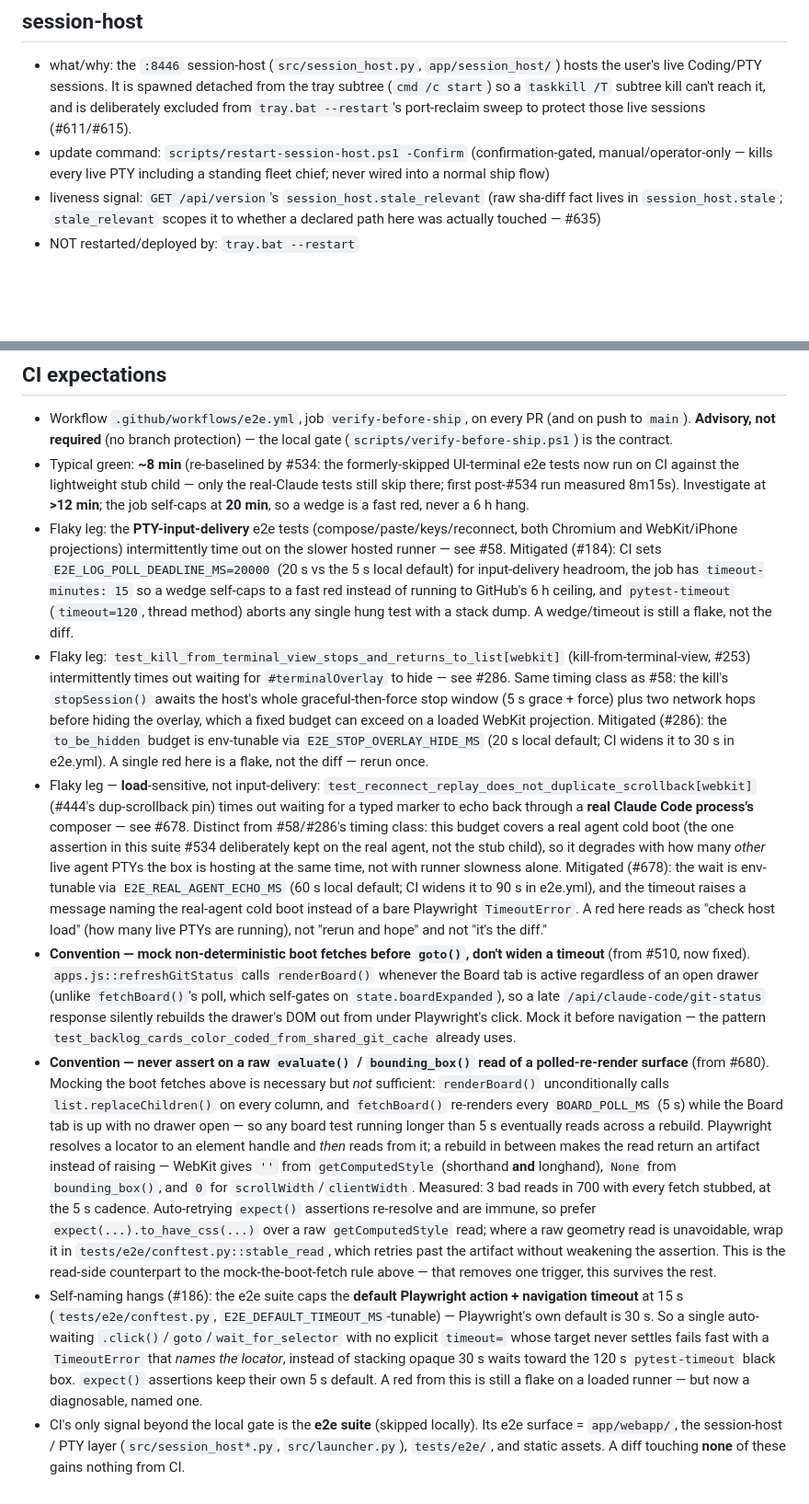
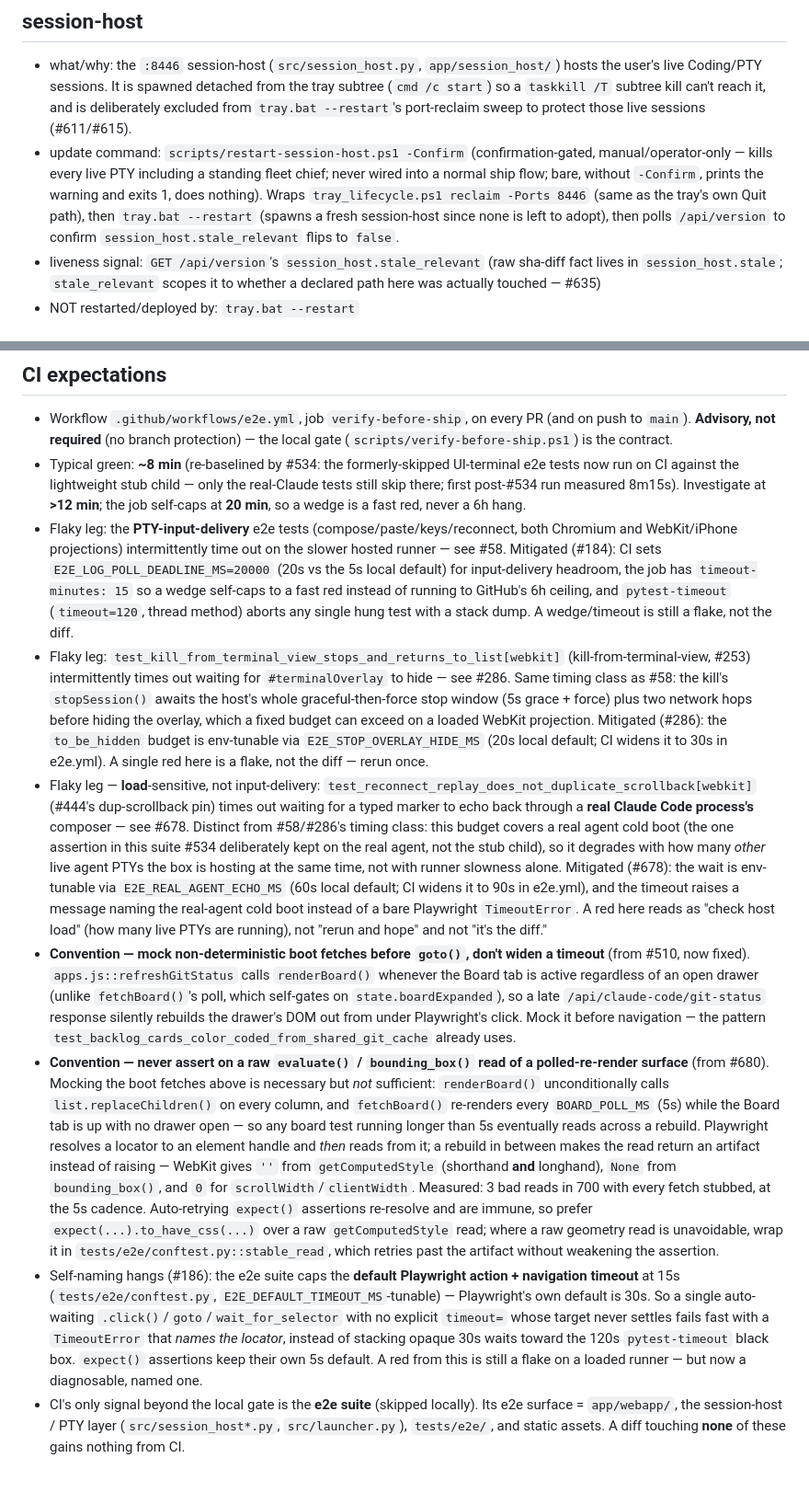
Before and after one commit to ferraroroberto/app-launcher, a Markdown page: CLAUDE.md, 2 parts joined by grey strips. Shown at 92% size. Rendered like a GitHub page; blank space fills up the shorter version.

```diff
--- a/CLAUDE.md
+++ b/CLAUDE.md
@@ -18,7 +18,7 @@ Phone-first launcher hub for the rest of the home stack. Six tabs: **Coding** (o
 
 ## session-host
 - what/why: the `:8446` session-host (`src/session_host.py`, `app/session_host/`) hosts the user's live Coding/PTY sessions. It is spawned detached from the tray subtree (`cmd /c start`) so a `taskkill /T` subtree kill can't reach it, and is deliberately excluded from `tray.bat --restart`'s port-reclaim sweep to protect those live sessions (#611/#615).
-- update command: `scripts/restart-session-host.ps1 -Confirm` (confirmation-gated, manual/operator-only — kills every live PTY including a standing fleet chief; never wired into a normal ship flow)
+- update command: `scripts/restart-session-host.ps1 -Confirm` (confirmation-gated, manual/operator-only — kills every live PTY including a standing fleet chief; never wired into a normal ship flow; bare, without `-Confirm`, prints the warning and exits 1, does nothing). Wraps `tray_lifecycle.ps1 reclaim -Ports 8446` (same as the tray's own Quit path), then `tray.bat --restart` (spawns a fresh session-host since none is left to adopt), then polls `/api/version` to confirm `session_host.stale_relevant` flips to `false`.
 - liveness signal: `GET /api/version`'s `session_host.stale_relevant` (raw sha-diff fact lives in `session_host.stale`; `stale_relevant` scopes it to whether a declared path here was actually touched — #635)
 - NOT restarted/deployed by: `tray.bat --restart`
 
@@ -38,11 +38,11 @@ Phone-first launcher hub for the rest of the home stack. Six tabs: **Coding** (o
 
 ## CI expectations
 - Workflow `.github/workflows/e2e.yml`, job `verify-before-ship`, on every PR (and on push to `main`). **Advisory, not required** (no branch protection) — the local gate (`scripts/verify-before-ship.ps1`) is the contract.
-- Typical green: **~8 min** (re-baselined by #534: the formerly-skipped UI-terminal e2e tests now run on CI against the lightweight stub child — only the real-Claude tests still skip there; first post-#534 run measured 8m15s). Investigate at **>12 min**; the job self-caps at **20 min**, so a wedge is a fast red, never a 6 h hang.
-- Flaky leg: the **PTY-input-delivery** e2e tests (compose/paste/keys/reconnect, both Chromium and WebKit/iPhone projections) intermittently time out on the slower hosted runner — see #58. Mitigated (#184): CI sets `E2E_LOG_POLL_DEADLINE_MS=20000` (20 s vs the 5 s local default) for input-delivery headroom, the job has `timeout-minutes: 15` so a wedge self-caps to a fast red instead of running to GitHub's 6 h ceiling, and `pytest-timeout` (`timeout=120`, thread method) aborts any single hung test with a stack dump. A wedge/timeout is still a flake, not the diff.
-- Flaky leg: `test_kill_from_terminal_view_stops_and_returns_to_list[webkit]` (kill-from-terminal-view, #253) intermittently times out waiting for `#terminalOverlay` to hide — see #286. Same timing class as #58: the kill's `stopSession()` awaits the host's whole graceful-then-force stop window (5 s grace + force) plus two network hops before hiding the overlay, which a fixed budget can exceed on a loaded WebKit projection. Mitigated (#286): the `to_be_hidden` budget is env-tunable via `E2E_STOP_OVERLAY_HIDE_MS` (20 s local default; CI widens it to 30 s in e2e.yml). A single red here is a flake, not the diff — rerun once.
-- Flaky leg — **load**-sensitive, not input-delivery: `test_reconnect_replay_does_not_duplicate_scrollback[webkit]` (#444's dup-scrollback pin) times out waiting for a typed marker to echo back through a **real Claude Code process's** composer — see #678. Distinct from #58/#286's timing class: this budget covers a real agent cold boot (the one assertion in this suite #534 deliberately kept on the real agent, not the stub child), so it degrades with how many *other* live agent PTYs the box is hosting at the same time, not with runner slowness alone. Mitigated (#678): the wait is env-tunable via `E2E_REAL_AGENT_ECHO_MS` (60 s local default; CI widens it to 90 s in e2e.yml), and the timeout raises a message naming the real-agent cold boot instead of a bare Playwright `TimeoutError`. A red here reads as "check host load" (how many live PTYs are running), not "rerun and hope" and not "it's the diff."
+- Typical green: **~8 min** (re-baselined by #534: the formerly-skipped UI-terminal e2e tests now run on CI against the lightweight stub child — only the real-Claude tests still skip there; first post-#534 run measured 8m15s). Investigate at **>12 min**; the job self-caps at **20 min**, so a wedge is a fast red, never a 6h hang.
+- Flaky leg: the **PTY-input-delivery** e2e tests (compose/paste/keys/reconnect, both Chromium and WebKit/iPhone projections) intermittently time out on the slower hosted runner — see #58. Mitigated (#184): CI sets `E2E_LOG_POLL_DEADLINE_MS=20000` (20s vs the 5s local default) for input-delivery headroom, the job has `timeout-minutes: 15` so a wedge self-caps to a fast red instead of running to GitHub's 6h ceiling, and `pytest-timeout` (`timeout=120`, thread method) aborts any single hung test with a stack dump. A wedge/timeout is still a flake, not the diff.
+- Flaky leg: `test_kill_from_terminal_view_stops_and_returns_to_list[webkit]` (kill-from-terminal-view, #253) intermittently times out waiting for `#terminalOverlay` to hide — see #286. Same timing class as #58: the kill's `stopSession()` awaits the host's whole graceful-then-force stop window (5s grace + force) plus two network hops before hiding the overlay, which a fixed budget can exceed on a loaded WebKit projection. Mitigated (#286): the `to_be_hidden` budget is env-tunable via `E2E_STOP_OVERLAY_HIDE_MS` (20s local default; CI widens it to 30s in e2e.yml). A single red here is a flake, not the diff — rerun once.
+- Flaky leg — **load**-sensitive, not input-delivery: `test_reconnect_replay_does_not_duplicate_scrollback[webkit]` (#444's dup-scrollback pin) times out waiting for a typed marker to echo back through a **real Claude Code process's** composer — see #678. Distinct from #58/#286's timing class: this budget covers a real agent cold boot (the one assertion in this suite #534 deliberately kept on the real agent, not the stub child), so it degrades with how many *other* live agent PTYs the box is hosting at the same time, not with runner slowness alone. Mitigated (#678): the wait is env-tunable via `E2E_REAL_AGENT_ECHO_MS` (60s local default; CI widens it to 90s in e2e.yml), and the timeout raises a message naming the real-agent cold boot instead of a bare Playwright `TimeoutError`. A red here reads as "check host load" (how many live PTYs are running), not "rerun and hope" and not "it's the diff."
 - **Convention — mock non-deterministic boot fetches before `goto()`, don't widen a timeout** (from #510, now fixed). `apps.js::refreshGitStatus` calls `renderBoard()` whenever the Board tab is active regardless of an open drawer (unlike `fetchBoard()`'s poll, which self-gates on `state.boardExpanded`), so a late `/api/claude-code/git-status` response silently rebuilds the drawer's DOM out from under Playwright's click. Mock it before navigation — the pattern `test_backlog_cards_color_coded_from_shared_git_cache` already uses.
-- **Convention — never assert on a raw `evaluate()` / `bounding_box()` read of a polled-re-render surface** (from #680). Mocking the boot fetches above is necessary but *not* sufficient: `renderBoard()` unconditionally calls `list.replaceChildren()` on every column, and `fetchBoard()` re-renders every `BOARD_POLL_MS` (5 s) while the Board tab is up with no drawer open — so any board test running longer than 5 s eventually reads across a rebuild. Playwright resolves a locator to an element handle and *then* reads from it; a rebuild in between makes the read return an artifact instead of raising — WebKit gives `''` from `getComputedStyle` (shorthand **and** longhand), `None` from `bounding_box()`, and `0` for `scrollWidth`/`clientWidth`. Measured: 3 bad reads in 700 with every fetch stubbed, at the 5 s cadence. Auto-retrying `expect()` assertions re-resolve and are immune, so prefer `expect(...).to_have_css(...)` over a raw `getComputedStyle` read; where a raw geometry read is unavoidable, wrap it in `tests/e2e/conftest.py::stable_read`, which retries past the artifact without weakening the assertion. This is the read-side counterpart to the mock-the-boot-fetch rule above — that removes one trigger, this survives the rest.
-- Self-naming hangs (#186): the e2e suite caps the **default Playwright action + navigation timeout** at 15 s (`tests/e2e/conftest.py`, `E2E_DEFAULT_TIMEOUT_MS`-tunable) — Playwright's own default is 30 s. So a single auto-waiting `.click()`/`goto`/`wait_for_selector` with no explicit `timeout=` whose target never settles fails fast with a `TimeoutError` that *names the locator*, instead of stacking opaque 30 s waits toward the 120 s `pytest-timeout` black box. `expect()` assertions keep their own 5 s default. A red from this is still a flake on a loaded runner — but now a diagnosable, named one.
+- **Convention — never assert on a raw `evaluate()` / `bounding_box()` read of a polled-re-render surface** (from #680). Mocking the boot fetches above is necessary but *not* sufficient: `renderBoard()` unconditionally calls `list.replaceChildren()` on every column, and `fetchBoard()` re-renders every `BOARD_POLL_MS` (5s) while the Board tab is up with no drawer open — so any board test running longer than 5s eventually reads across a rebuild. Playwright resolves a locator to an element handle and *then* reads from it; a rebuild in between makes the read return an artifact instead of raising — WebKit gives `''` from `getComputedStyle` (shorthand **and** longhand), `None` from `bounding_box()`, and `0` for `scrollWidth`/`clientWidth`. Measured: 3 bad reads in 700 with every fetch stubbed, at the 5s cadence. Auto-retrying `expect()` assertions re-resolve and are immune, so prefer `expect(...).to_have_css(...)` over a raw `getComputedStyle` read; where a raw geometry read is unavoidable, wrap it in `tests/e2e/conftest.py::stable_read`, which retries past the artifact without weakening the assertion.
+- Self-naming hangs (#186): the e2e suite caps the **default Playwright action + navigation timeout** at 15s (`tests/e2e/conftest.py`, `E2E_DEFAULT_TIMEOUT_MS`-tunable) — Playwright's own default is 30s. So a single auto-waiting `.click()`/`goto`/`wait_for_selector` with no explicit `timeout=` whose target never settles fails fast with a `TimeoutError` that *names the locator*, instead of stacking opaque 30s waits toward the 120s `pytest-timeout` black box. `expect()` assertions keep their own 5s default. A red from this is still a flake on a loaded runner — but now a diagnosable, named one.
 - CI's only signal beyond the local gate is the **e2e suite** (skipped locally). Its e2e surface = `app/webapp/`, the session-host / PTY layer (`src/session_host*.py`, `src/launcher.py`), `tests/e2e/`, and static assets. A diff touching **none** of these gains nothing from CI.
```
Also changed, not shown: other parts of CLAUDE.md (+6 -6 lines).
